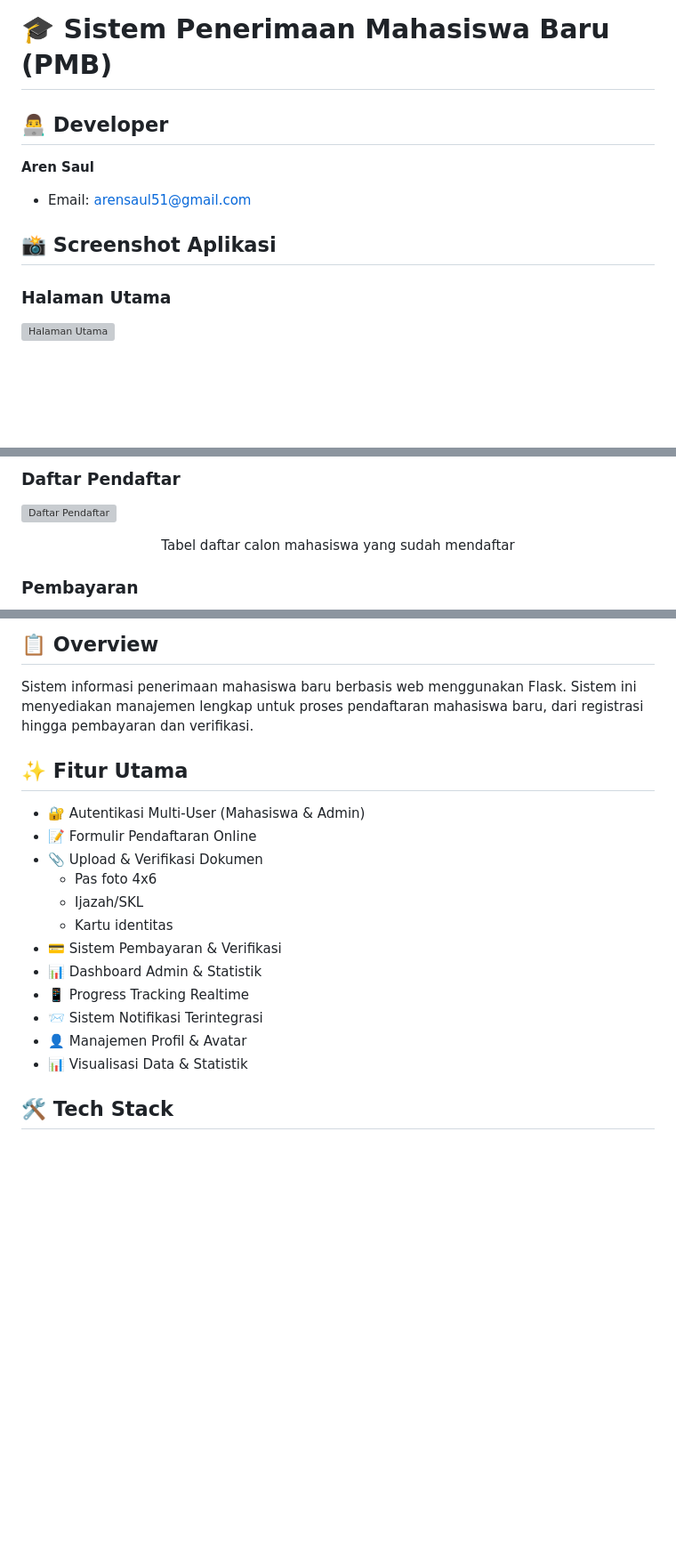
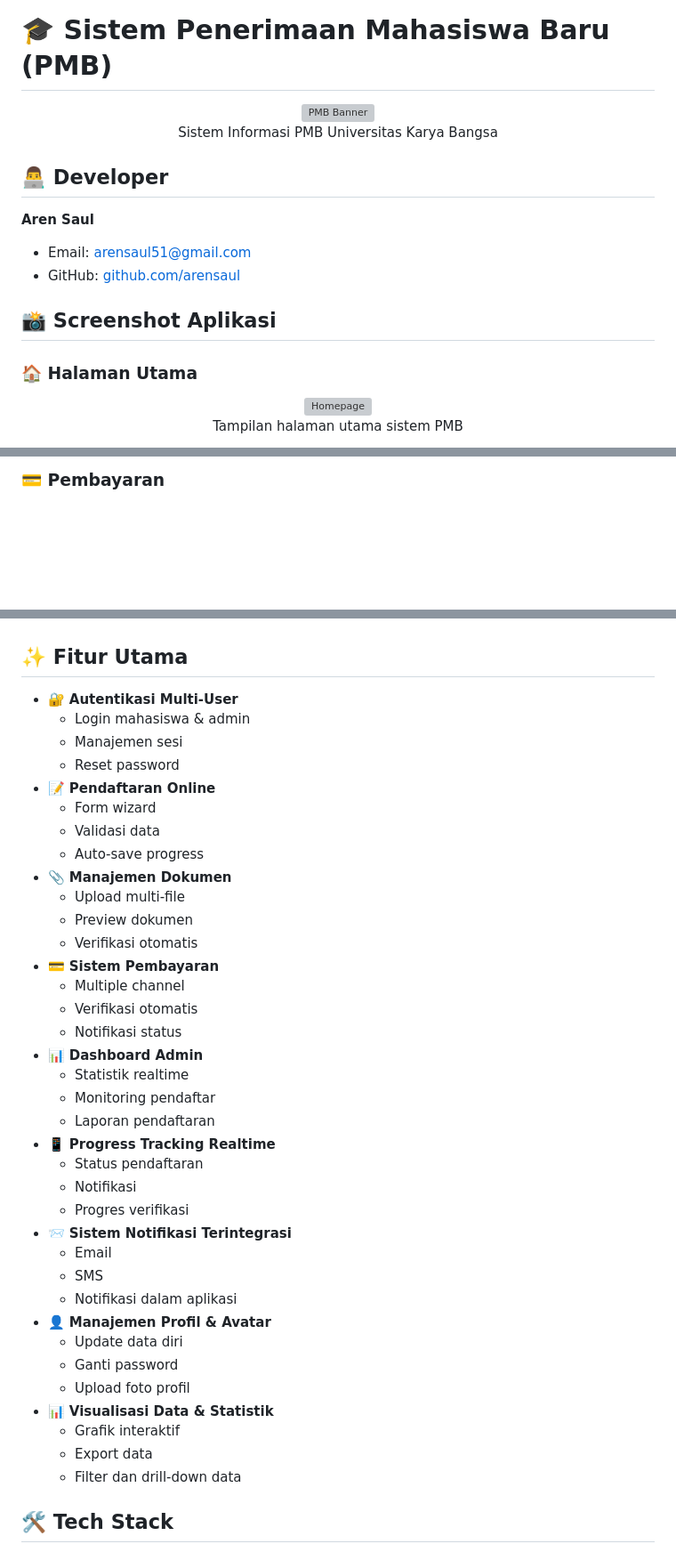
Before and after one commit to aren128/aren-saul-pmb, a Markdown page: README.md, 3 parts joined by grey strips. Shown at 89% size. Drawn GitHub-style; blank space fills up the shorter version; grey boxes are pictures that could not be loaded.

Commit message:
Enhance README.md with improved formatting, additional screenshots, and updated feature descriptions

```diff
--- a/README.md
+++ b/README.md
@@ -1,11 +1,20 @@
 # 🎓 Sistem Penerimaan Mahasiswa Baru (PMB)
+
+<div align="center">
+  <img src="static/images/screenshots/banner.png" alt="PMB Banner" width="100%"/>
+  <p>Sistem Informasi PMB Universitas Karya Bangsa</p>
+</div>
 
 ## 👨‍💻 Developer
 **Aren Saul**
 - Email: arensaul51@gmail.com
+- GitHub: [github.com/arensaul](https://github.com/arensaul)
 
 ## 📸 Screenshot Aplikasi
 
-### Halaman Utama
-![Halaman Utama](static/images/screenshots/landing.png)
+### 🏠 Halaman Utama
+<div align="center">
+  <img src="static/images/screenshots/landing.png" alt="Homepage" width="100%"/>
+  <p>Tampilan halaman utama sistem PMB</p>
+</div>
 
@@ -55,9 +65,4 @@
 </div>
 
-### Daftar Pendaftar
-![Daftar Pendaftar](static/images/screenshots/landing7.png)
-
-<p align="center">Tabel daftar calon mahasiswa yang sudah mendaftar</p>
-
-### Pembayaran
+### 💳 Pembayaran
 <div align="center">
@@ -70,21 +71,42 @@
 </div>
 
-## 📋 Overview
-Sistem informasi penerimaan mahasiswa baru berbasis web menggunakan Flask. Sistem ini menyediakan manajemen lengkap untuk proses pendaftaran mahasiswa baru, dari registrasi hingga pembayaran dan verifikasi.
-
 ## ✨ Fitur Utama
-- 🔐 Autentikasi Multi-User (Mahasiswa & Admin)
-- 📝 Formulir Pendaftaran Online
-- 📎 Upload & Verifikasi Dokumen
-  - Pas foto 4x6
-  - Ijazah/SKL
-  - Kartu identitas
-- 💳 Sistem Pembayaran & Verifikasi
-- 📊 Dashboard Admin & Statistik
-- 📱 Progress Tracking Realtime
-- 📨 Sistem Notifikasi Terintegrasi
-- 👤 Manajemen Profil & Avatar
-- 📊 Visualisasi Data & Statistik
+- 🔐 **Autentikasi Multi-User**
+  - Login mahasiswa & admin
+  - Manajemen sesi
+  - Reset password
+- 📝 **Pendaftaran Online**
+  - Form wizard
+  - Validasi data
+  - Auto-save progress
+- 📎 **Manajemen Dokumen**
+  - Upload multi-file
+  - Preview dokumen
+  - Verifikasi otomatis
+- 💳 **Sistem Pembayaran**
+  - Multiple channel
+  - Verifikasi otomatis
+  - Notifikasi status
+- 📊 **Dashboard Admin**
+  - Statistik realtime
+  - Monitoring pendaftar
+  - Laporan pendaftaran
+- 📱 **Progress Tracking Realtime**
+  - Status pendaftaran
+  - Notifikasi
+  - Progres verifikasi
+- 📨 **Sistem Notifikasi Terintegrasi**
+  - Email
+  - SMS
+  - Notifikasi dalam aplikasi
+- 👤 **Manajemen Profil & Avatar**
+  - Update data diri
+  - Ganti password
+  - Upload foto profil
+- 📊 **Visualisasi Data & Statistik**
+  - Grafik interaktif
+  - Export data
+  - Filter dan drill-down data
 
 ## 🛠 Tech Stack
 - **Backend:** Python Flask
```
Also changed, not shown: other parts of README.md (+35 -38 lines).
